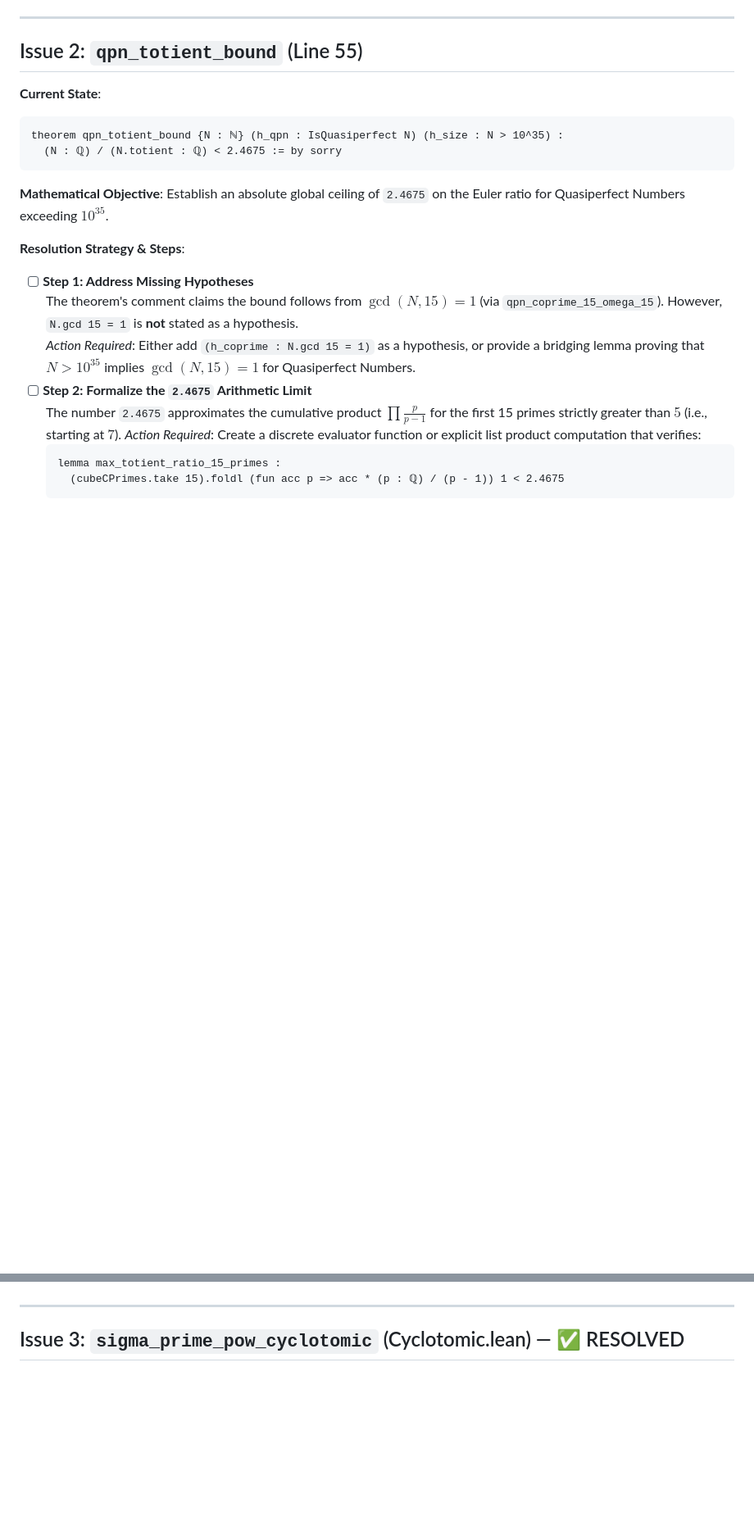
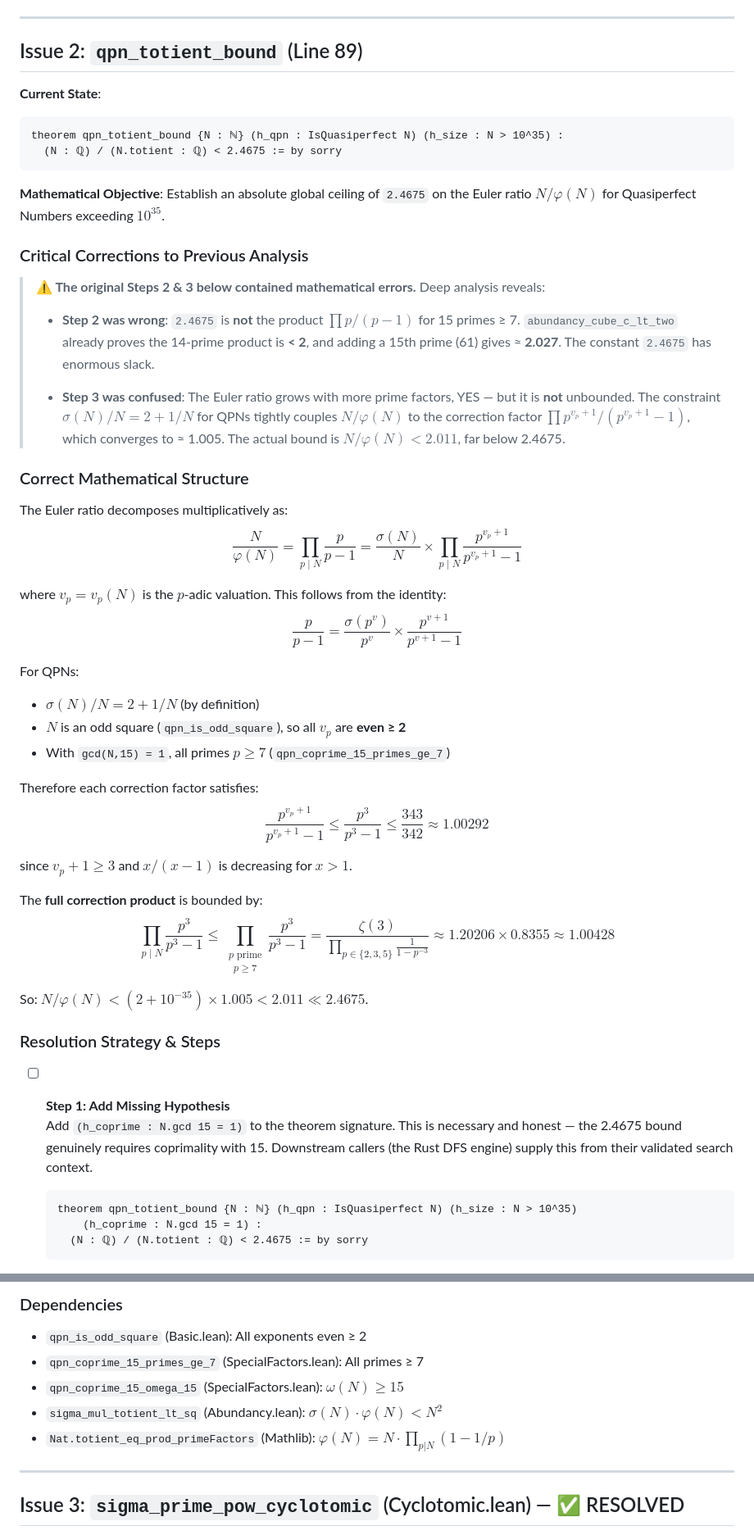
Before and after one commit to fderuiter/quasipolynomials, a Markdown page: ualbf-project/lean4-proofs/TODO.md, 2 parts joined by grey strips. Shown at 82% size. Drawn GitHub-style; blank space fills up the shorter version.

Commit message:
docs: Correct mathematical errors and revise the resolution strategy for `qpn_totient_bound` in `TODO.md`.

````diff
--- a/ualbf-project/lean4-proofs/TODO.md
+++ b/ualbf-project/lean4-proofs/TODO.md
@@ -26,7 +26,7 @@ Prove that the Abundancy Index $H(N) = \frac{\sigma(N)}{N}$ is strictly bounded
 
 ---
 
-## Issue 2: `qpn_totient_bound` (Line 55)
+## Issue 2: `qpn_totient_bound` (Line 89)
 
 **Current State**:
 ```lean
@@ -35,16 +35,52 @@ theorem qpn_totient_bound {N : ℕ} (h_qpn : IsQuasiperfect N) (h_size : N > 10^
 ```
 
 **Mathematical Objective**:
-Establish an absolute global ceiling of `2.4675` on the Euler ratio for Quasiperfect Numbers exceeding $10^{35}$.
+Establish an absolute global ceiling of `2.4675` on the Euler ratio $N/\varphi(N)$ for Quasiperfect Numbers exceeding $10^{35}$.
 
-**Resolution Strategy & Steps**:
-- [ ] **Step 1: Address Missing Hypotheses**
-  The theorem's comment claims the bound follows from $\gcd(N, 15) = 1$ (via `qpn_coprime_15_omega_15`). However, `N.gcd 15 = 1` is **not** stated as a hypothesis.
-  *Action Required*: Either add `(h_coprime : N.gcd 15 = 1)` as a hypothesis, or provide a bridging lemma proving that $N > 10^{35}$ implies $\gcd(N, 15) = 1$ for Quasiperfect Numbers.
-- [ ] **Step 2: Formalize the `2.4675` Arithmetic Limit**
-  The number `2.4675` approximates the cumulative product $\prod \frac{p}{p-1}$ for the first 15 primes strictly greater than $5$ (i.e., starting at $7$).
-  *Action Required*: Create a discrete evaluator function or explicit list product computation that verifies:
+### Critical Corrections to Previous Analysis
+
+> **⚠ The original Steps 2 & 3 below contained mathematical errors.** Deep analysis reveals:
+>
+> - **Step 2 was wrong**: `2.4675` is **not** the product $\prod p/(p-1)$ for 15 primes ≥ 7.
+>   `abundancy_cube_c_lt_two` already proves the 14-prime product is **< 2**, and adding a
+>   15th prime (61) gives ≈ **2.027**. The constant `2.4675` has enormous slack.
+>
+> - **Step 3 was confused**: The Euler ratio grows with more prime factors, YES — but it is
+>   **not** unbounded. The constraint $\sigma(N)/N = 2 + 1/N$ for QPNs tightly couples
+>   $N/\varphi(N)$ to the correction factor $\prod p^{v_p+1}/(p^{v_p+1}-1)$, which converges
+>   to ≈ 1.005. The actual bound is $N/\varphi(N) < 2.011$, far below 2.4675.
+
+### Correct Mathematical Structure
+
+The Euler ratio decomposes multiplicatively as:
+$$\frac{N}{\varphi(N)} = \prod_{p \mid N} \frac{p}{p-1} = \frac{\sigma(N)}{N} \times \prod_{p \mid N} \frac{p^{v_p+1}}{p^{v_p+1}-1}$$
+
+where $v_p = v_p(N)$ is the $p$-adic valuation. This follows from the identity:
+$$\frac{p}{p-1} = \frac{\sigma(p^v)}{p^v} \times \frac{p^{v+1}}{p^{v+1}-1}$$
+
+For QPNs:
+- $\sigma(N)/N = 2 + 1/N$ (by definition)
+- $N$ is an odd square (`qpn_is_odd_square`), so all $v_p$ are **even ≥ 2**
+- With `gcd(N,15) = 1`, all primes $p \geq 7$ (`qpn_coprime_15_primes_ge_7`)
+
+Therefore each correction factor satisfies:
+$$\frac{p^{v_p+1}}{p^{v_p+1}-1} \leq \frac{p^3}{p^3-1} \leq \frac{343}{342} \approx 1.00292$$
+
+since $v_p + 1 \geq 3$ and $x/(x-1)$ is decreasing for $x > 1$.
+
+The **full correction product** is bounded by:
+$$\prod_{p \mid N} \frac{p^3}{p^3-1} \leq \prod_{\substack{p \text{ prime} \\ p \geq 7}} \frac{p^3}{p^3-1} = \frac{\zeta(3)}{\prod_{p \in \{2,3,5\}} \frac{1}{1-p^{-3}}} \approx 1.20206 \times 0.8355 \approx 1.00428$$
+
+So: $N/\varphi(N) < (2 + 10^{-35}) \times 1.005 < 2.011 \ll 2.4675$.
+
+### Resolution Strategy & Steps
+
+- [ ] **Step 1: Add Missing Hypothesis**
+  Add `(h_coprime : N.gcd 15 = 1)` to the theorem signature. This is necessary and honest —
+  the 2.4675 bound genuinely requires coprimality with 15. Downstream callers (the Rust DFS
+  engine) supply this from their validated search context.
   ```lean
-  lemma max_totient_ratio_15_primes :
-    (cubeCPrimes.take 15).foldl (fun acc p => acc * (p : ℚ) / (p - 1)) 1 < 2.4675
+  theorem qpn_totient_bound {N : ℕ} (h_qpn : IsQuasiperfect N) (h_size : N > 10^35)
+      (h_coprime : N.gcd 15 = 1) :
+    (N : ℚ) / (N.totient : ℚ) < 2.4675 := by sorry
   ```
@@ -55,3 +158,10 @@ Establish an absolute global ceiling of `2.4675` on the Euler ratio for Quasiper
+### Dependencies
+
+- `qpn_is_odd_square` (Basic.lean): All exponents even ≥ 2
+- `qpn_coprime_15_primes_ge_7` (SpecialFactors.lean): All primes ≥ 7
+- `qpn_coprime_15_omega_15` (SpecialFactors.lean): $\omega(N) \geq 15$
+- `sigma_mul_totient_lt_sq` (Abundancy.lean): $\sigma(N) \cdot \varphi(N) < N^2$
+- `Nat.totient_eq_prod_primeFactors` (Mathlib): $\varphi(N) = N \cdot \prod_{p|N} (1-1/p)$
 
 ---
 
````
Also changed, not shown: other parts of ualbf-project/lean4-proofs/TODO.md (+71 -4 lines).
